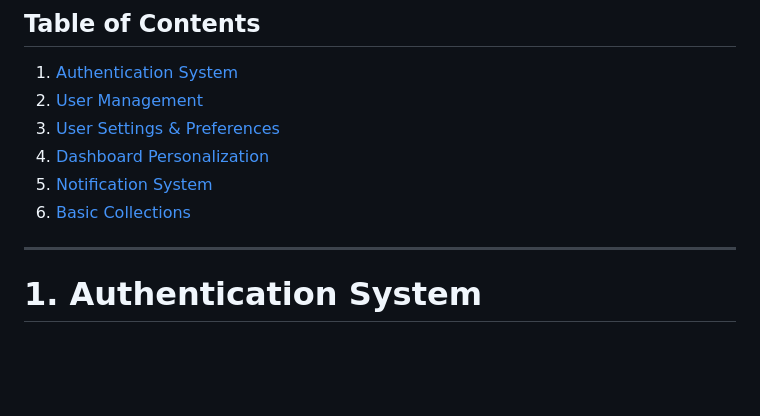
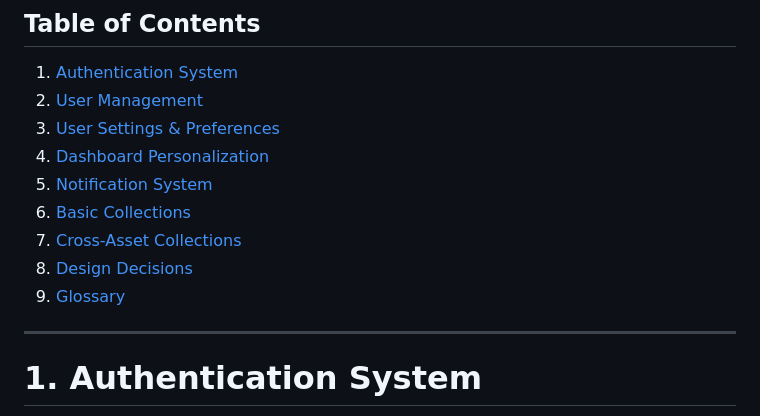
Before and after one commit to diminox-kullwinder/fantasyfolio, a Markdown page: docs/TIER1_DETAILED_SPEC.md, the part around the change. Rendered like a GitHub page; blank space fills up the shorter version.

Commit message:
docs: Update TOC with sections 7-9

```diff
--- a/docs/TIER1_DETAILED_SPEC.md
+++ b/docs/TIER1_DETAILED_SPEC.md
@@ -7,6 +7,9 @@
 4. [Dashboard Personalization](#4-dashboard-personalization)
 5. [Notification System](#5-notification-system)
 6. [Basic Collections](#6-basic-collections)
+7. [Cross-Asset Collections](#7-cross-asset-collections)
+8. [Design Decisions](#8-design-decisions-resolved)
+9. [Glossary](#9-glossary)
 
 ---
 
```
